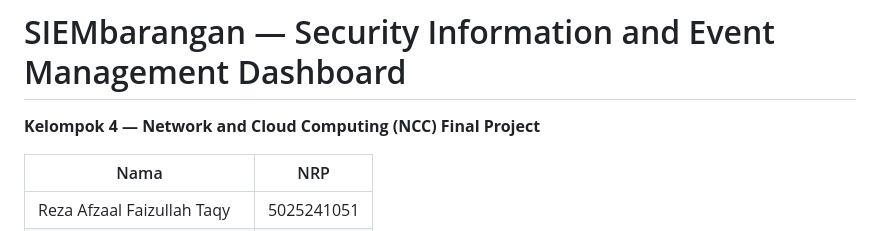
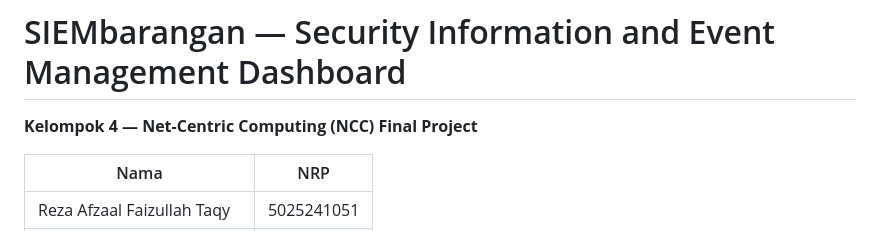
Before and after one commit to rezaafzaal/final_project_NCC, a Markdown page: README.md, the part around the change. Drawn GitHub-style.

```diff
--- a/README.md
+++ b/README.md
@@ -1,6 +1,6 @@
 # SIEMbarangan — Security Information and Event Management Dashboard
 
-**Kelompok 4 — Network and Cloud Computing (NCC) Final Project**
+**Kelompok 4 — Net-Centric Computing (NCC) Final Project**
 
 | Nama                       | NRP        |
 | -------------------------- | ---------- |
```
